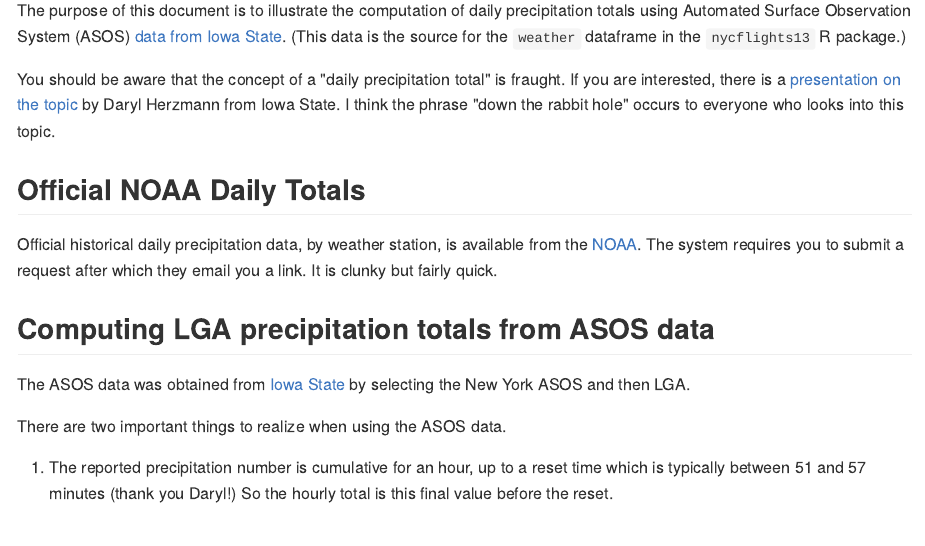
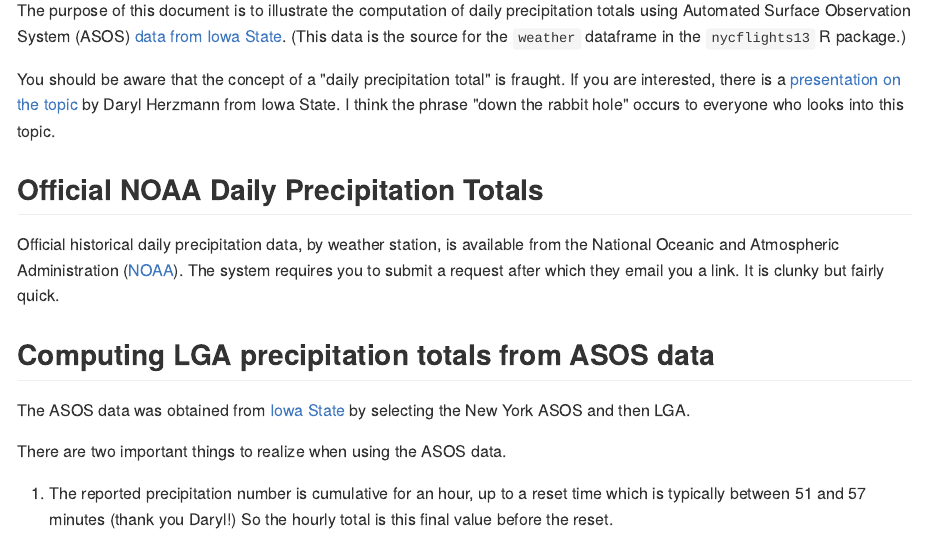
Before and after one commit to rmcd1024/daily_precipitation_totals, an R Markdown document (README.Rmd): the page in a window 1100 px wide, from 270 px down. The pictures show the output file README.md that the author committed with the source, drawn offline in the style of GitHub.

Commit message:
Write out NOAA etc.

````diff
--- a/README.Rmd
+++ b/README.Rmd
@@ -36,12 +36,13 @@ a
 Daryl Herzmann from Iowa State. I think the phrase "down the rabbit
 hole" occurs to everyone who looks into this topic.
 
-## Official NOAA Daily Totals
+## Official NOAA Daily Precipitation Totals
 
 Official historical daily precipitation data, by weather station, is
-available from the [NOAA](https://www.ncdc.noaa.gov/cdo-web/). The
-system requires you to submit a request after which they email you a
-link. It is clunky but fairly quick.
+available from the National Oceanic and Atmospheric Administration
+([NOAA](https://www.ncdc.noaa.gov/cdo-web/)). The system requires you
+to submit a request after which they email you a link. It is clunky
+but fairly quick.
 
 ```{r, echo=FALSE}
 lgahist = read_csv('data/lga_daily_2013.csv')
````
Also changed, not shown: README.md.
